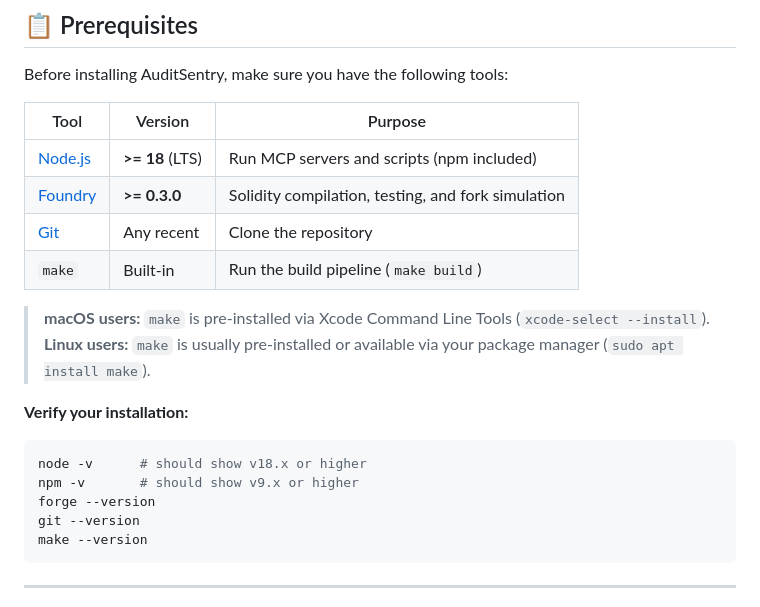
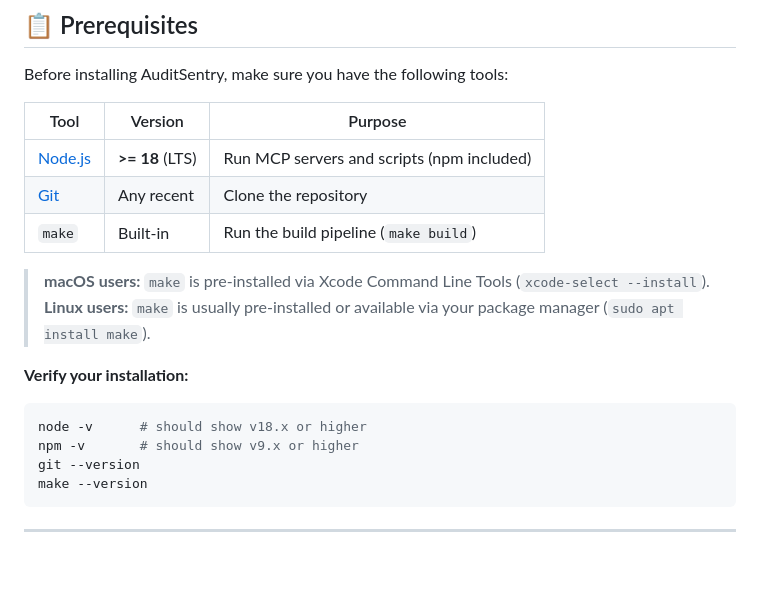
Before and after one commit to iktok90-design/ai-smart-contract-auditor, a Markdown page: README.md, the part around the change. Drawn GitHub-style; blank space fills up the shorter version.

Commit message:
docs: remove Foundry from prerequisites

````diff
--- a/README.md
+++ b/README.md
@@ -58,7 +58,6 @@ Before installing AuditSentry, make sure you have the following tools:
 | Tool | Version | Purpose |
 |---|---|---|
 | [Node.js](https://nodejs.org) | **>= 18** (LTS) | Run MCP servers and scripts (npm included) |
-| [Foundry](https://book.getfoundry.sh/getting-started/installation) | **>= 0.3.0** | Solidity compilation, testing, and fork simulation |
 | [Git](https://git-scm.com) | Any recent | Clone the repository |
 | `make` | Built-in | Run the build pipeline (`make build`) |
 
@@ -70,7 +69,6 @@ Before installing AuditSentry, make sure you have the following tools:
 ```bash
 node -v      # should show v18.x or higher
 npm -v       # should show v9.x or higher
-forge --version
 git --version
 make --version
 ```
````
